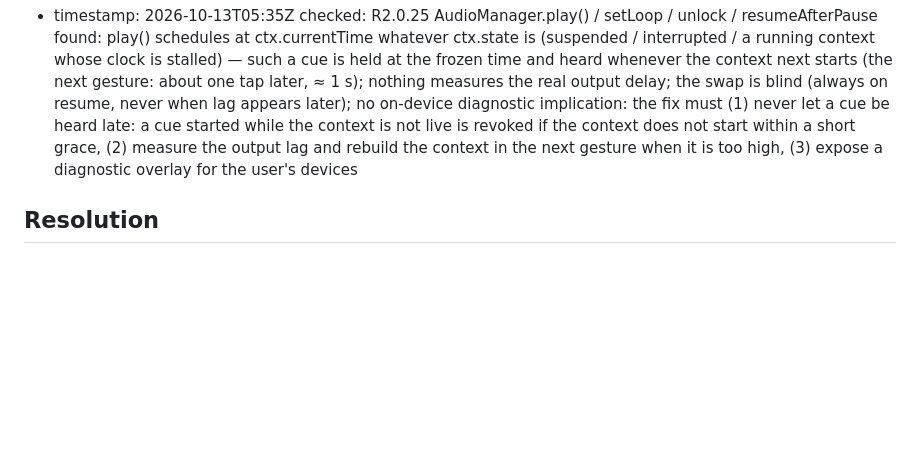
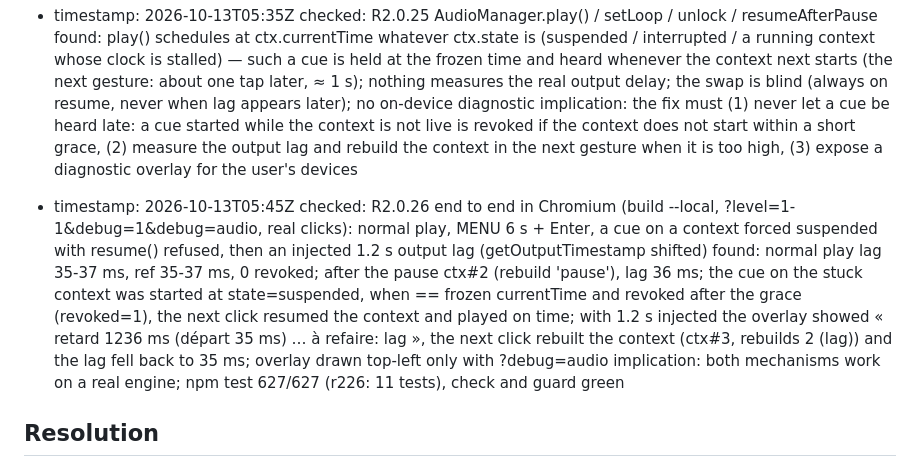
Before and after one commit to romaindetroyat/zuma, a Markdown page: .planning/debug/sound-lag-after-pause.md, the part around one of its changes. Drawn GitHub-style; blank space fills up the shorter version.

```diff
--- a/.planning/debug/sound-lag-after-pause.md
+++ b/.planning/debug/sound-lag-after-pause.md
@@ -81,5 +103,10 @@ started: reported on R2.0.24 (deployed), Mac and iPhone
   found: play() schedules at ctx.currentTime whatever ctx.state is (suspended / interrupted / a running context whose clock is stalled) — such a cue is held at the frozen time and heard whenever the context next starts (the next gesture: about one tap later, ≈ 1 s); nothing measures the real output delay; the swap is blind (always on resume, never when lag appears later); no on-device diagnostic
   implication: the fix must (1) never let a cue be heard late: a cue started while the context is not live is revoked if the context does not start within a short grace, (2) measure the output lag and rebuild the context in the next gesture when it is too high, (3) expose a diagnostic overlay for the user's devices
 
+- timestamp: 2026-10-13T05:45Z
+  checked: R2.0.26 end to end in Chromium (build --local, ?level=1-1&debug=1&debug=audio, real clicks): normal play, MENU 6 s + Enter, a cue on a context forced suspended with resume() refused, then an injected 1.2 s output lag (getOutputTimestamp shifted)
+  found: normal play lag 35-37 ms, ref 35-37 ms, 0 revoked; after the pause ctx#2 (rebuild 'pause'), lag 36 ms; the cue on the stuck context was started at state=suspended, when == frozen currentTime and revoked after the grace (revoked=1), the next click resumed the context and played on time; with 1.2 s injected the overlay showed « retard 1236 ms (départ 35 ms) … à refaire: lag », the next click rebuilt the context (ctx#3, rebuilds 2 (lag)) and the lag fell back to 35 ms; overlay drawn top-left only with ?debug=audio
+  implication: both mechanisms work on a real engine; npm test 627/627 (r226: 11 tests), check and guard green
+
 ## Resolution
 
```
Also changed, not shown: other parts of .planning/debug/sound-lag-after-pause.md (+33 -11 lines).
